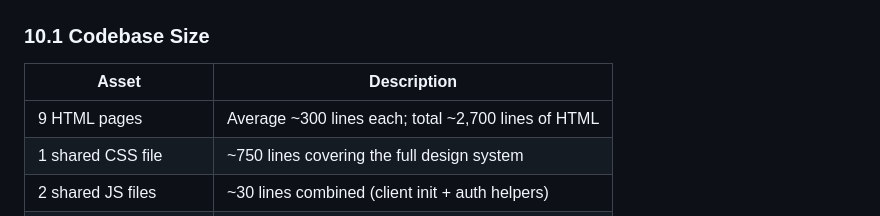
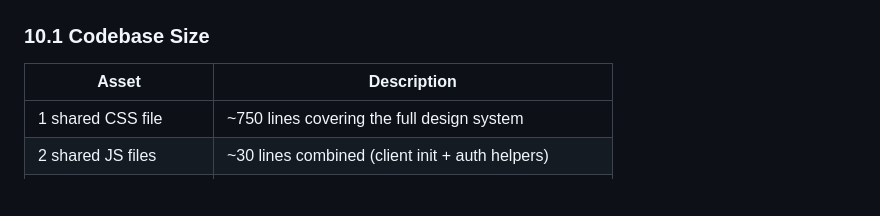
Before and after one commit to moh-63/mizan, a Markdown page: Architecture.md, the part around one of its changes. GitHub-like rendering; blank space fills up the shorter version.

```diff
--- a/Architecture.md
+++ b/Architecture.md
@@ -546,7 +546,6 @@ The Scenarios (Use Case) view illustrates the architecture through the most sign
 
 | Asset | Description |
 |-------|-------------|
-| 9 HTML pages | Average ~300 lines each; total ~2,700 lines of HTML |
 | 1 shared CSS file | ~750 lines covering the full design system |
 | 2 shared JS files | ~30 lines combined (client init + auth helpers) |
 | 0 dependencies | No npm packages, no bundler, no build step |
```
Also changed, not shown: other parts of Architecture.md (+0 -1 lines).
